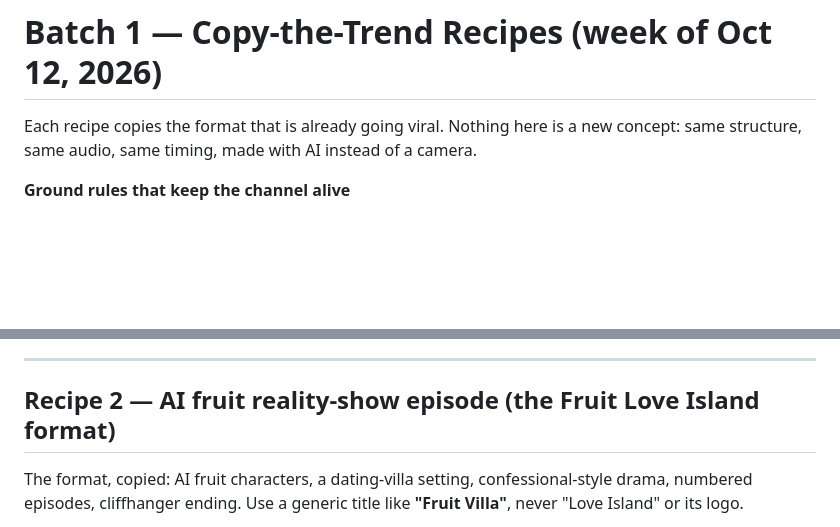
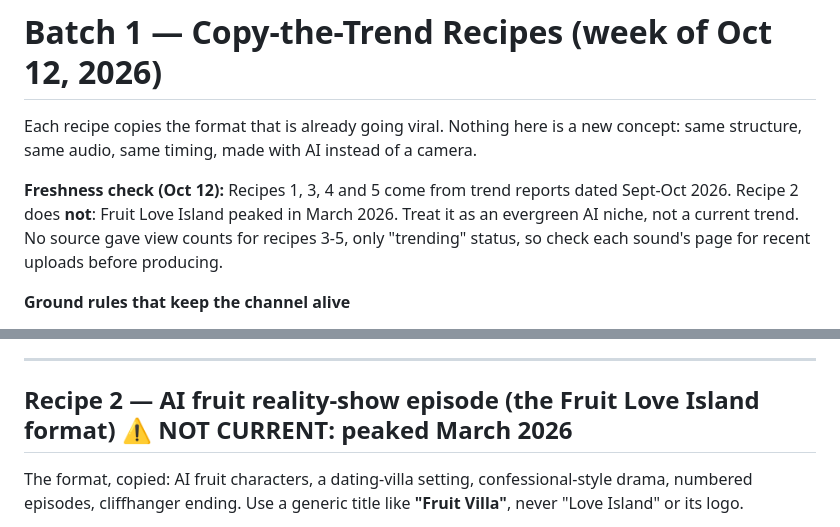
Before and after one commit to 33cristianro-commits/council, a Markdown page: research/batch-1-trend-recipes.md, 2 parts joined by grey strips. Drawn GitHub-style; blank space fills up the shorter version.

Commit message:
Flag trend freshness in batch 1 recipes
Co-Authored-By: Claude Opus 5.5 <noreply@anthropic.com>
Claude-Session: https://claude.ai/code/session_01TD6JG8zvizauoPYtyWindf

```diff
--- a/research/batch-1-trend-recipes.md
+++ b/research/batch-1-trend-recipes.md
@@ -2,6 +2,11 @@
 
 Each recipe copies the format that is already going viral. Nothing here is a new concept: same structure,
 same audio, same timing, made with AI instead of a camera.
+
+**Freshness check (Oct 12):** Recipes 1, 3, 4 and 5 come from trend reports dated Sept-Oct 2026.
+Recipe 2 does **not**: Fruit Love Island peaked in March 2026. Treat it as an evergreen AI niche, not a
+current trend. No source gave view counts for recipes 3-5, only "trending" status, so check each sound's
+page for recent uploads before producing.
 
 **Ground rules that keep the channel alive**
 - **Audio:** never download and re-upload a song. On TikTok, tap the sound on a trending video and use
@@ -39,7 +44,7 @@ fluorescent light, then camera tilts up revealing [COSTUME], figure stops and st
 
 ---
 
-## Recipe 2 — AI fruit reality-show episode (the Fruit Love Island format)
+## Recipe 2 — AI fruit reality-show episode (the Fruit Love Island format) ⚠️ NOT CURRENT: peaked March 2026
 
 The format, copied: AI fruit characters, a dating-villa setting, confessional-style drama, numbered
 episodes, cliffhanger ending. Use a generic title like **"Fruit Villa"**, never "Love Island" or its logo.
```
